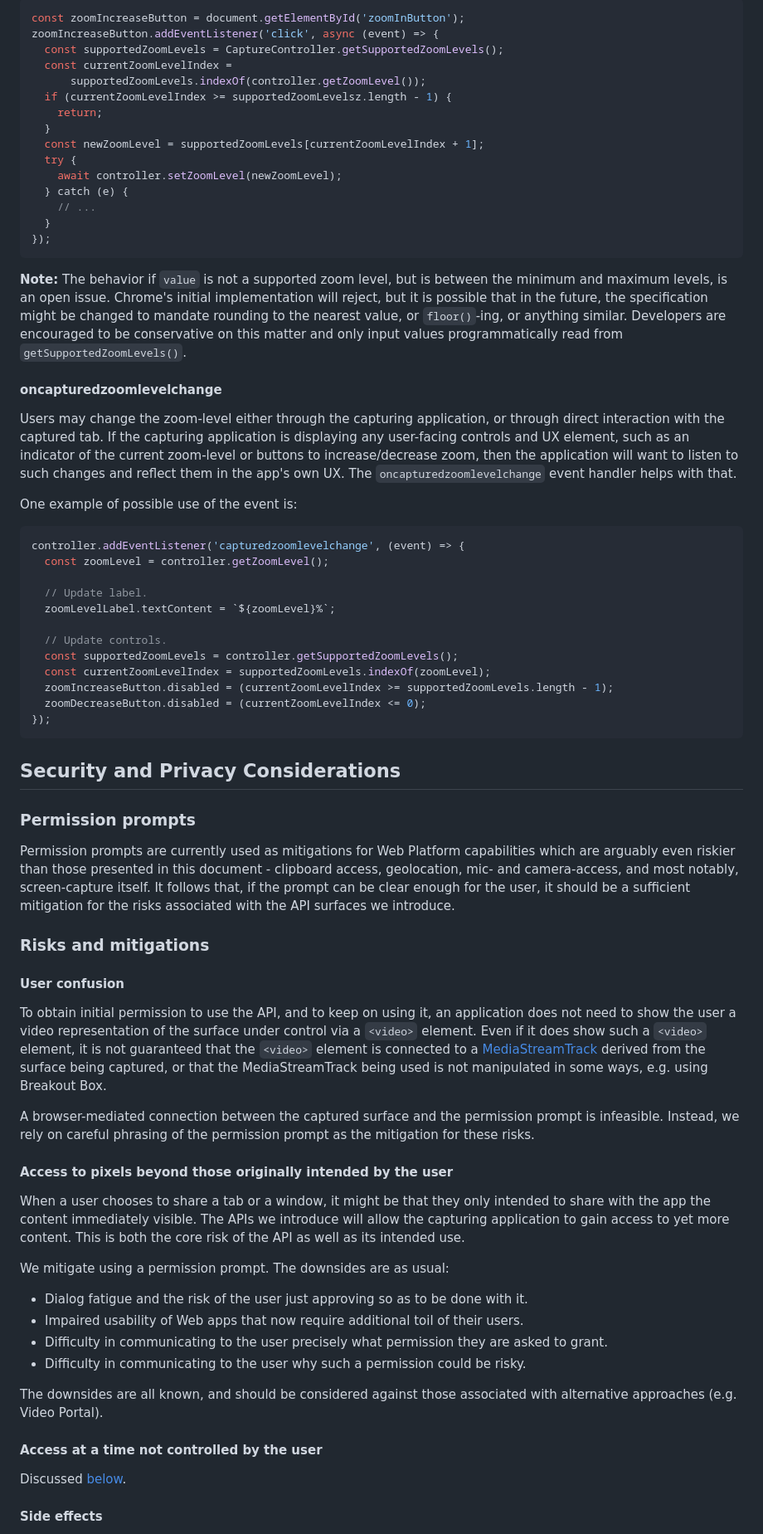
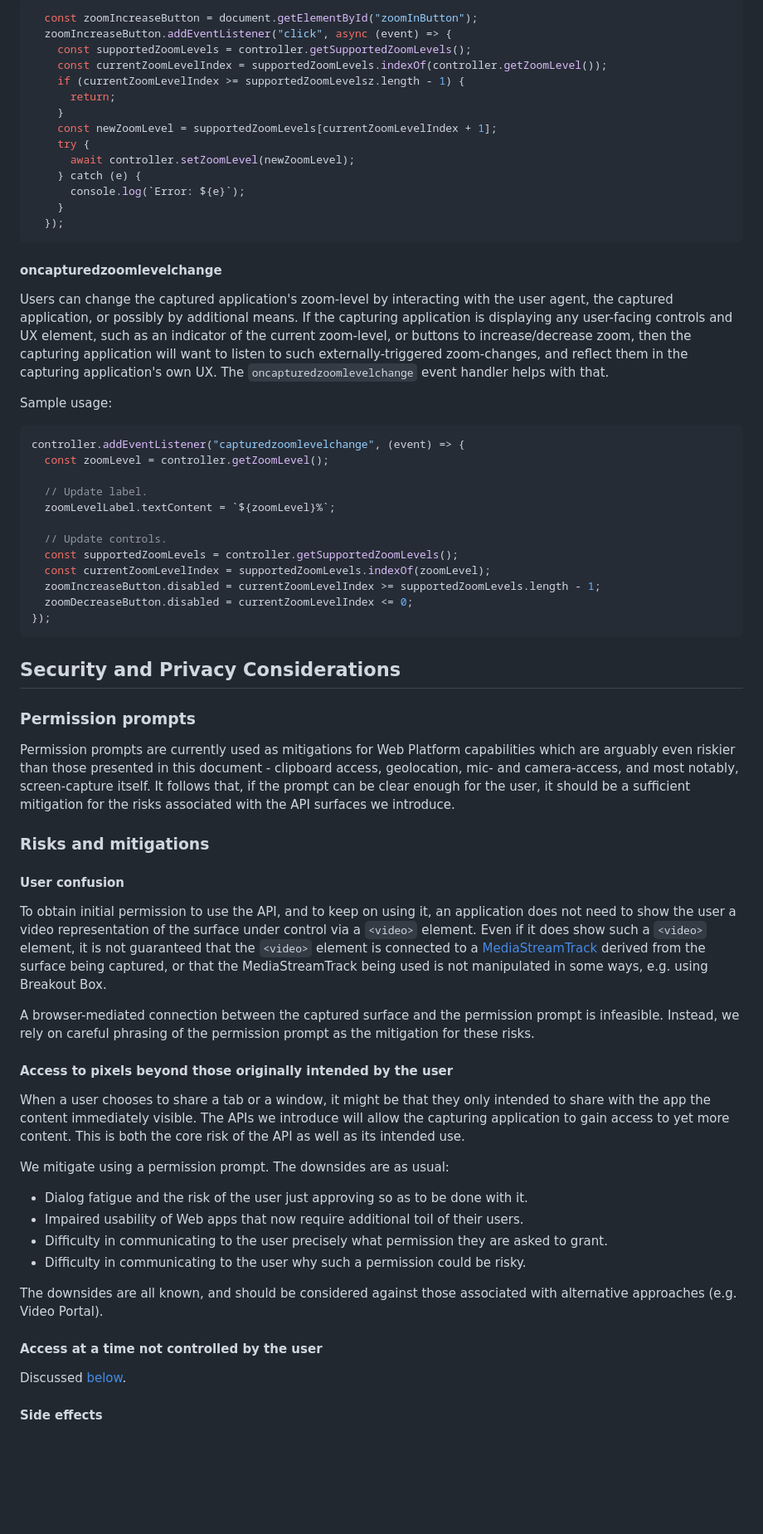
Before and after one commit to screen-share/captured-surface-control, a Markdown page: README.md, the part around the change printed below. Shown: that part at 83% size. Drawn GitHub-style; blank space fills up the shorter version.

`````diff
--- a/README.md
+++ b/README.md
@@ -179,29 +150,28 @@ Code backing up these controls could look like:
 ```js
-const zoomIncreaseButton = document.getElementById('zoomInButton');
-zoomIncreaseButton.addEventListener('click', async (event) => {
-  const supportedZoomLevels = CaptureController.getSupportedZoomLevels();
-  const currentZoomLevelIndex =
-      supportedZoomLevels.indexOf(controller.getZoomLevel());
-  if (currentZoomLevelIndex >= supportedZoomLevelsz.length - 1) {
-    return;
-  }
-  const newZoomLevel = supportedZoomLevels[currentZoomLevelIndex + 1];
-  try {
-    await controller.setZoomLevel(newZoomLevel);
-  } catch (e) {
-    // ...
-  }
-});
-````
-
-**Note:** The behavior if `value` is not a supported zoom level, but is between the minimum and maximum levels, is an open issue. Chrome's initial implementation will reject, but it is possible that in the future, the specification might be changed to mandate rounding to the nearest value, or `floor()`-ing, or anything similar. Developers are encouraged to be conservative on this matter and only input values programmatically read from `getSupportedZoomLevels()`.
+  const zoomIncreaseButton = document.getElementById("zoomInButton");
+  zoomIncreaseButton.addEventListener("click", async (event) => {
+    const supportedZoomLevels = controller.getSupportedZoomLevels();
+    const currentZoomLevelIndex = supportedZoomLevels.indexOf(controller.getZoomLevel());
+    if (currentZoomLevelIndex >= supportedZoomLevelsz.length - 1) {
+      return;
+    }
+    const newZoomLevel = supportedZoomLevels[currentZoomLevelIndex + 1];
+    try {
+      await controller.setZoomLevel(newZoomLevel);
+    } catch (e) {
+      console.log(`Error: ${e}`);
+    }
+  });
+```
 
 #### oncapturedzoomlevelchange
-Users may change the zoom-level either through the capturing application, or through direct interaction with the captured tab. If the capturing application is displaying any user-facing controls and UX element, such as an indicator of the current zoom-level or buttons to increase/decrease zoom, then the application will want to listen to such changes and reflect them in the app's own UX. The `oncapturedzoomlevelchange` event handler helps with that.
 
-One example of possible use of the event is:
+Users can change the captured application's zoom-level by interacting with the user agent, the captured application, or possibly by additional means. If the capturing application is displaying any user-facing controls and UX element, such as an indicator of the current zoom-level, or buttons to increase/decrease zoom, then the capturing application will want to listen to such externally-triggered zoom-changes, and reflect them in the capturing application's own UX. The `oncapturedzoomlevelchange` event handler helps with that.
+
+Sample usage:
+
 ```js
-controller.addEventListener('capturedzoomlevelchange', (event) => {
+controller.addEventListener("capturedzoomlevelchange", (event) => {
   const zoomLevel = controller.getZoomLevel();
 
   // Update label.
@@ -210,34 +180,40 @@ controller.addEventListener('capturedzoomlevelchange', (event) => {
   // Update controls.
   const supportedZoomLevels = controller.getSupportedZoomLevels();
   const currentZoomLevelIndex = supportedZoomLevels.indexOf(zoomLevel);
-  zoomIncreaseButton.disabled = (currentZoomLevelIndex >= supportedZoomLevels.length - 1);
-  zoomDecreaseButton.disabled = (currentZoomLevelIndex <= 0);
+  zoomIncreaseButton.disabled = currentZoomLevelIndex >= supportedZoomLevels.length - 1;
+  zoomDecreaseButton.disabled = currentZoomLevelIndex <= 0;
 });
 ```
 
 ## Security and Privacy Considerations
 
 ### Permission prompts
+
 Permission prompts are currently used as mitigations for Web Platform capabilities which are arguably even riskier than those presented in this document - clipboard access, geolocation, mic- and camera-access, and most notably, screen-capture itself. It follows that, if the prompt can be clear enough for the user, it should be a sufficient mitigation for the risks associated with the API surfaces we introduce.
 
 ### Risks and mitigations
+
 #### User confusion
+
 To obtain initial permission to use the API, and to keep on using it, an application does not need to show the user a video representation of the surface under control via a `<video>` element. Even if it does show such a `<video>` element, it is not guaranteed that the `<video>` element is connected to a [MediaStreamTrack](https://developer.mozilla.org/en-US/docs/Web/API/MediaStreamTrack) derived from the surface being captured, or that the MediaStreamTrack being used is not manipulated in some ways, e.g. using Breakout Box.
 
 A browser-mediated connection between the captured surface and the permission prompt is infeasible. Instead, we rely on careful phrasing of the permission prompt as the mitigation for these risks.
 
 #### Access to pixels beyond those originally intended by the user
+
 When a user chooses to share a tab or a window, it might be that they only intended to share with the app the content immediately visible. The APIs we introduce will allow the capturing application to gain access to yet more content. This is both the core risk of the API as well as its intended use.
 
 We mitigate using a permission prompt. The downsides are as usual:
-* Dialog fatigue and the risk of the user just approving so as to be done with it.
-* Impaired usability of Web apps that now require additional toil of their users.
-* Difficulty in communicating to the user precisely what permission they are asked to grant.
-* Difficulty in communicating to the user why such a permission could be risky.
+
+- Dialog fatigue and the risk of the user just approving so as to be done with it.
+- Impaired usability of Web apps that now require additional toil of their users.
+- Difficulty in communicating to the user precisely what permission they are asked to grant.
+- Difficulty in communicating to the user why such a permission could be risky.
 
 The downsides are all known, and should be considered against those associated with alternative approaches (e.g. Video Portal).
 
 #### Access at a time not controlled by the user
+
 Discussed [below](#transient-activation).
 
 #### Side effects
`````
Also changed, not shown: other parts of README.md (+104 -123 lines), images/explainer/onboarding_mock.png (added), images/explainer/zoom_controls_mock.png (added), 2 other files.
